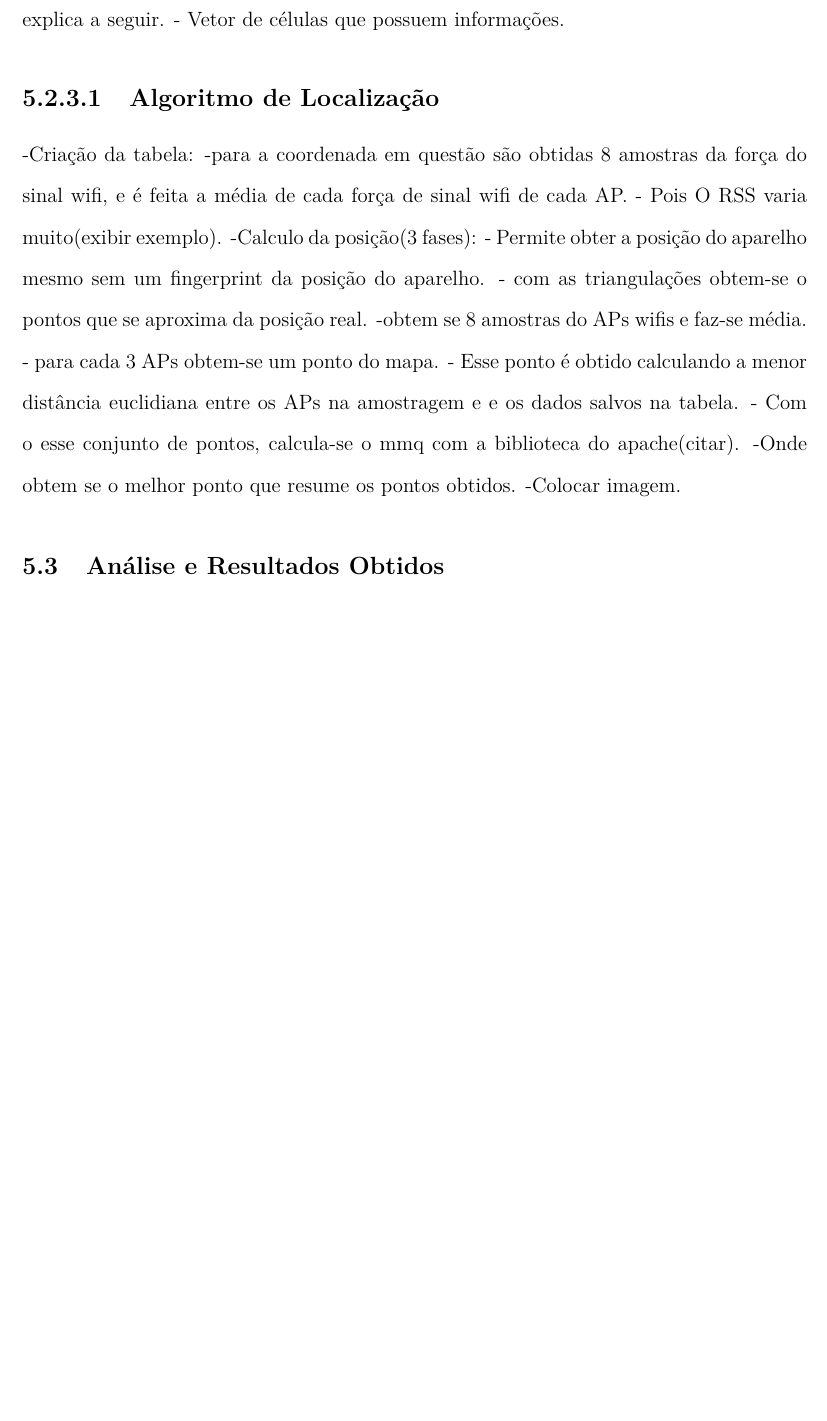
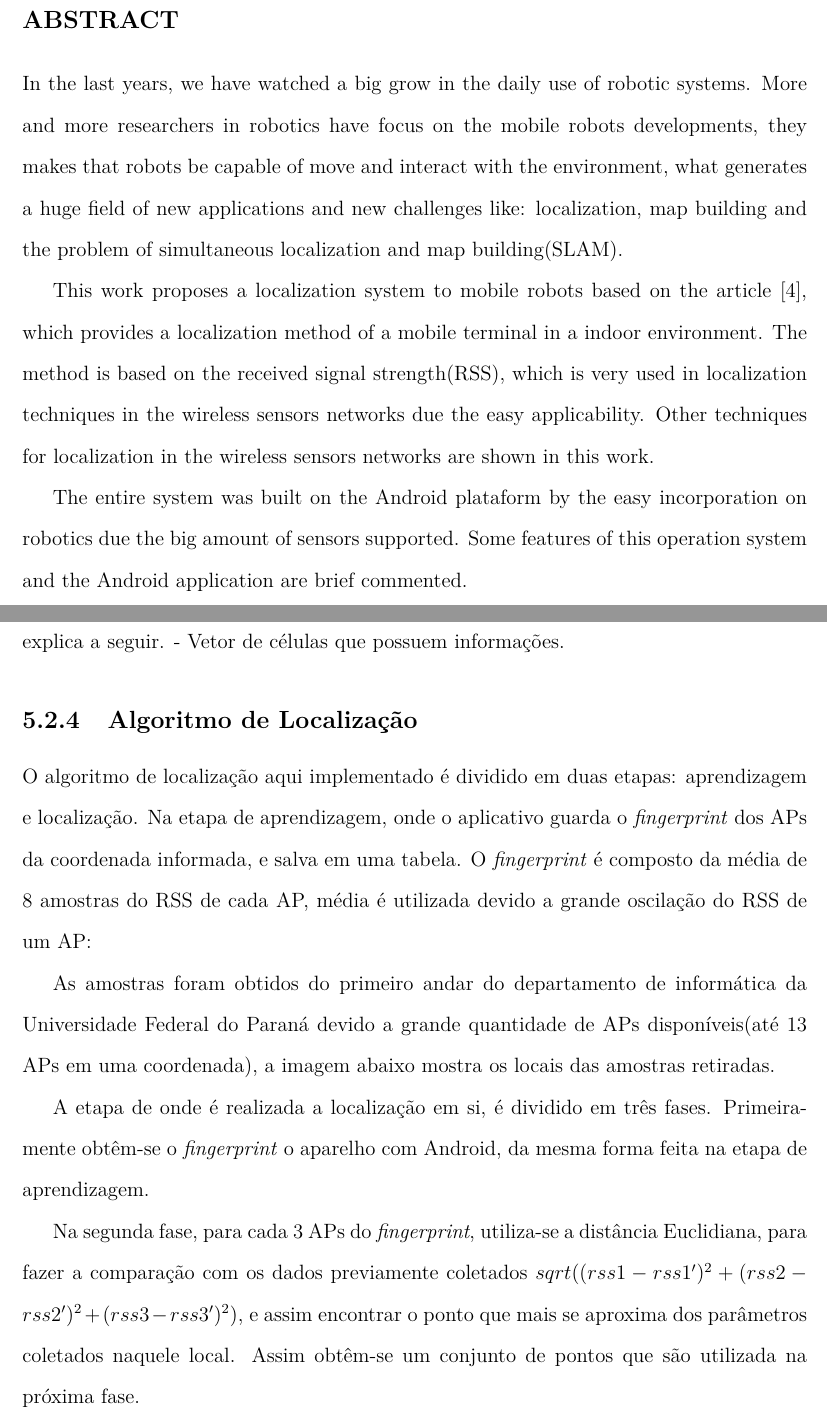
Before and after one commit to NottuS/0v3r-trabs, a LaTeX thesis (eho09/monografia/dissertacao.tex, which reads eho09/monografia/abstract.tex, eho09/monografia/implementacao.tex): part of page 29 of 34 before the commit and two parts of pages 6 and 31 of 36 after it, the two joined at a grey line, cut at the place of the change, the shorter picture padded with empty space. Compiled offline with pdfLaTeX; the source files are stored in an older character set and shown here as Unicode.

Commit message:
mmmmmmmmmmmmmm

```diff
--- a/eho09/monografia/abstract.tex
+++ b/eho09/monografia/abstract.tex
@@ -1 +1,4 @@
   In the last years, we have watched a big grow in the daily use of robotic systems.
+  More and more researchers in robotics have focus on the mobile robots developments, they makes that
+  robots be capable of move and interact with the environment, what generates a huge field of new
+  applications and new challenges like: localization, map building and the problem of simultaneous
@@ -7,9 +7,9 @@
   This work proposes a localization system to mobile robots based on the article \cite{wifiRadar},
   which provides a localization method of a mobile terminal in a indoor environment. The method is
   based on the received signal strength(RSS), which is very used in localization techniques
-  in the wireless sensors networks for the easy applicability. Other techniques to localization
-  in the wireless sensors networks are shown.
+  in the wireless sensors networks due the easy applicability. Other techniques for localization
+  in the wireless sensors networks are shown in this work.
 
-  The entire system was built on the Android plataform for the easy incorporation on robotics
+  The entire system was built on the Android plataform by the easy incorporation on robotics
   due the big amount of sensors supported.
   Some features of this operation system and the Android application are brief commented.
--- a/eho09/monografia/dissertacao.tex
+++ b/eho09/monografia/dissertacao.tex
@@ -37,7 +37,7 @@
 {}{} % se nao houver deixe em branco {}{}
 {}{}    % se houver um quarto membro na banca, inserir nome e instituicao
 
-\defesa{21 de dezembro de 2013} % dia em que foi realizada a defesa da dissertacao
+\defesa{22 de julho de 2014} % dia em que foi realizada a defesa da dissertacao
 
 
 \begin{document}
@@ -72,10 +72,10 @@
 \input{resumo.tex}           % somente o texto
 \newpage
 
-%\chapter*{Abstract}
-%\addcontentsline{toc}{chapter}{\MakeUppercase{Abstract}}
-%\input{abstract.tex}        % somente o texto
-%\newpage
+\chapter*{Abstract}
+\addcontentsline{toc}{chapter}{\MakeUppercase{Abstract}}
+\input{abstract.tex}        % somente o texto
+\newpage
 
 
 \pagenumbering{arabic}
--- a/eho09/monografia/implementacao.tex
+++ b/eho09/monografia/implementacao.tex
@@ -63,10 +64,28 @@
   - O posição é obtida através do algoritmo que será explica a seguir.
   - Vetor de células que possuem informações.
 
-  \subsubsection{Algoritmo de Localização}
+  \subsection{Algoritmo de Localização}
+  O algoritmo de localização aqui implementado é dividido em duas etapas: aprendizagem e localização. Na etapa de aprendizagem,
+  onde o aplicativo guarda o \textit{fingerprint} dos APs da coordenada informada,
+  e salva em uma tabela. O \textit{fingerprint} é composto da média de 8 amostras do RSS de cada AP, média é utilizada
+  devido a grande oscilação do RSS de um AP:
+
+  As amostras foram obtidos do primeiro andar do departamento de informática da Universidade Federal do Paraná devido a
+  grande quantidade de APs disponíveis(até 13 APs em uma coordenada), a imagem abaixo mostra os locais das amostras retiradas.
+
+  A etapa de onde é realizada a localização em si, é dividido em três fases. Primeiramente obtêm-se o \textit{fingerprint}
+  o aparelho com Android, da mesma forma feita na etapa de aprendizagem.
+
+  Na segunda fase, para cada 3 APs do \textit{fingerprint}, utiliza-se a distância Euclidiana, para fazer a comparação com os
+  dados previamente coletados $sqrt((rss1-rss1')^{2}+(rss2-rss2')^{2}+(rss3-rss3')^{2})$,
+e assim encontrar o ponto que mais se aproxima dos parâmetros coletados naquele local.
+Assim obtêm-se um conjunto de pontos que são utilizada na próxima fase.
+
+
+  \begin{comment}
   -Criação da tabela:
     -para a coordenada em questão são obtidas 8 amostras da força do sinal wifi, e é feita a
-    média de cada força  de sinal wifi de cada AP.
+    média de cada força de sinal wifi de cada AP.
 	- Pois O RSS varia muito(exibir exemplo).
   -Calculo da posição(3 fases):
     - Permite obter a posição do aparelho mesmo sem um fingerprint da posição do aparelho.
```
Also changed, not shown: eho09/monografia/introducao.tex (+0 -1 lines), eho09/monografia/abstract.tex (3 more changed lines), eho09/monografia/dissertacao.tex (6 more changed lines), eho09/monografia/implementacao.tex (4 more changed lines).
